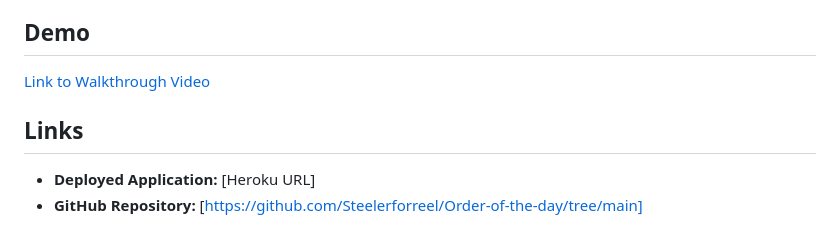
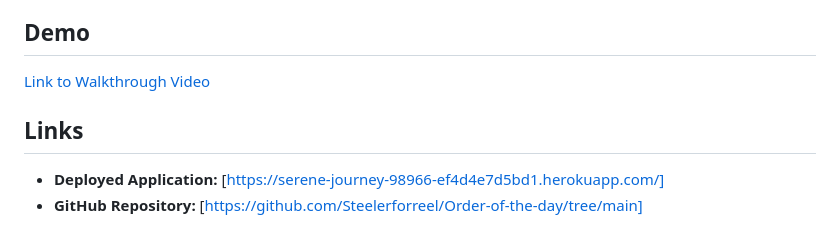
Before and after one commit to Steelerforreel/Order-of-the-day, a Markdown page: README.md, the part around one of its changes. Drawn GitHub-style.

```diff
--- a/README.md
+++ b/README.md
@@ -79,5 +79,5 @@ Looking ahead, our vision for "Order of the Day" includes expanding its capabili
 
 ## Links
 
-- **Deployed Application:** [Heroku URL]
+- **Deployed Application:** [https://serene-journey-98966-ef4d4e7d5bd1.herokuapp.com/]
 - **GitHub Repository:** [https://github.com/Steelerforreel/Order-of-the-day/tree/main]
```
Also changed, not shown: other parts of README.md (+1 -1 lines).
